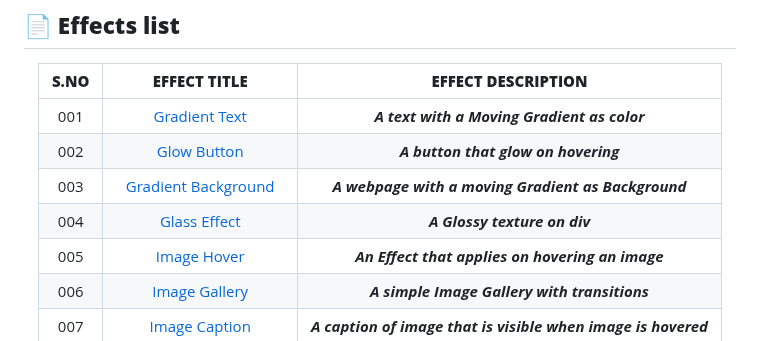
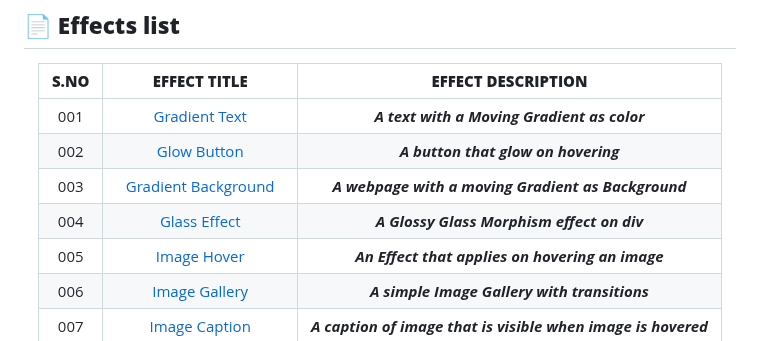
Before and after one commit to Yuheshpandian/369-CSS-EFFECTS, a Markdown page: README.md, the part around the change. Rendered like a GitHub page.

```diff
--- a/README.md
+++ b/README.md
@@ -66,7 +66,7 @@ here I went into the _Gradient_Text_001_ folder.
 |  001  | [Gradient Text](CSS-EFFECTS/Gradient_Text_001/) | ***A text with a Moving Gradient as color***|
 |  002  | [Glow Button](CSS-EFFECTS/Glow_Button_002/) | ***A button that glow on hovering*** |
 |  003  | [Gradient Background](CSS-EFFECTS/Gradient_Background_003/) |  ***A webpage with a moving Gradient as Background*** |
-|  004  | [Glass Effect](CSS-EFFECTS/Glass_Effect_004/) | ***A Glossy texture on div*** |
+|  004  | [Glass Effect](CSS-EFFECTS/Glass_Effect_004/) | ***A Glossy Glass Morphism effect on div*** |
 |  005  | [Image Hover](CSS-EFFECTS/Image_Hover_005/) | ***An Effect that applies on hovering an image*** |
 |  006  | [Image Gallery](CSS-EFFECTS/Image_gallery_006/) | ***A simple Image Gallery with transitions*** |
 |  007  | [Image Caption](CSS-EFFECTS/Image_Caption_007/) | ***A caption of image that is visible when image is hovered*** |
```
